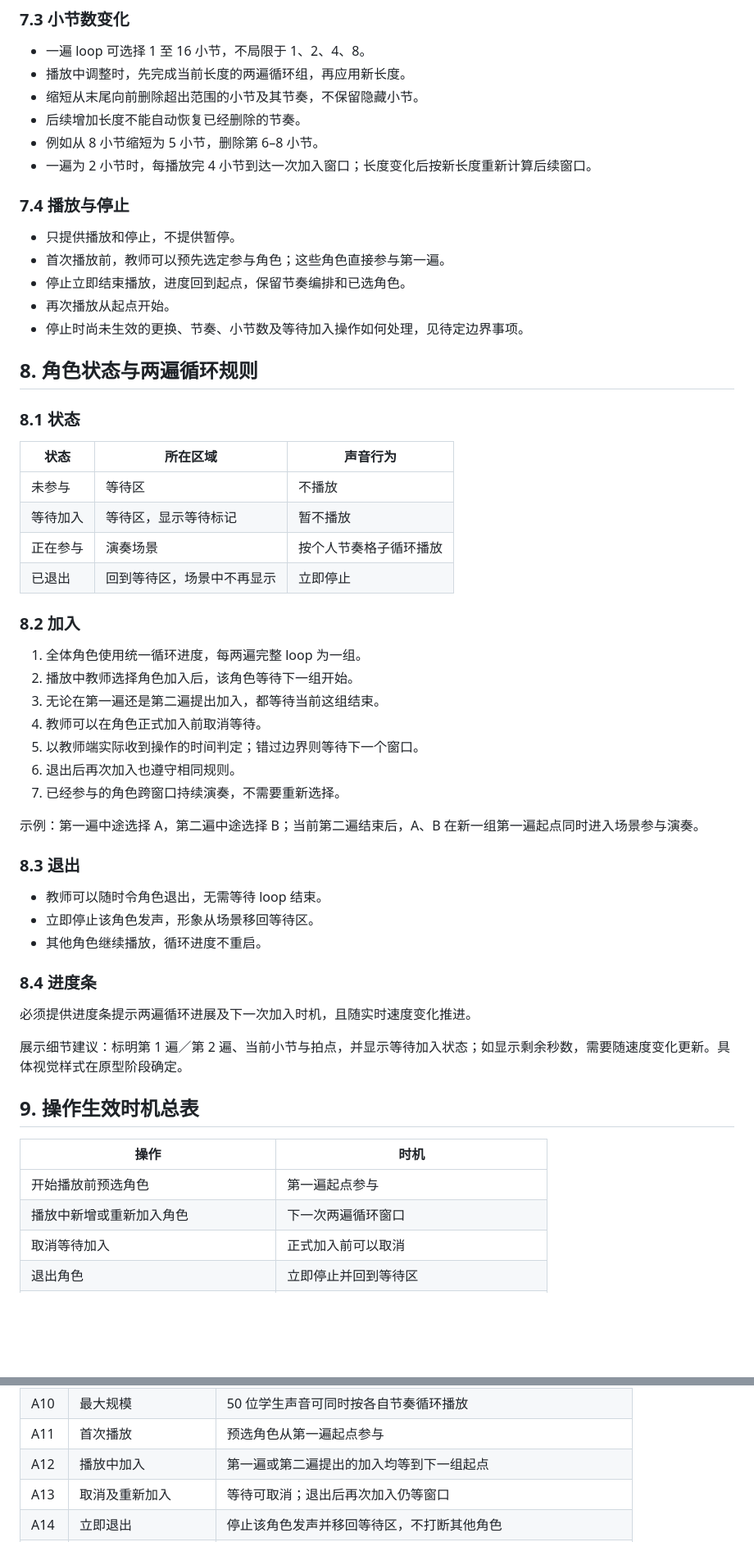
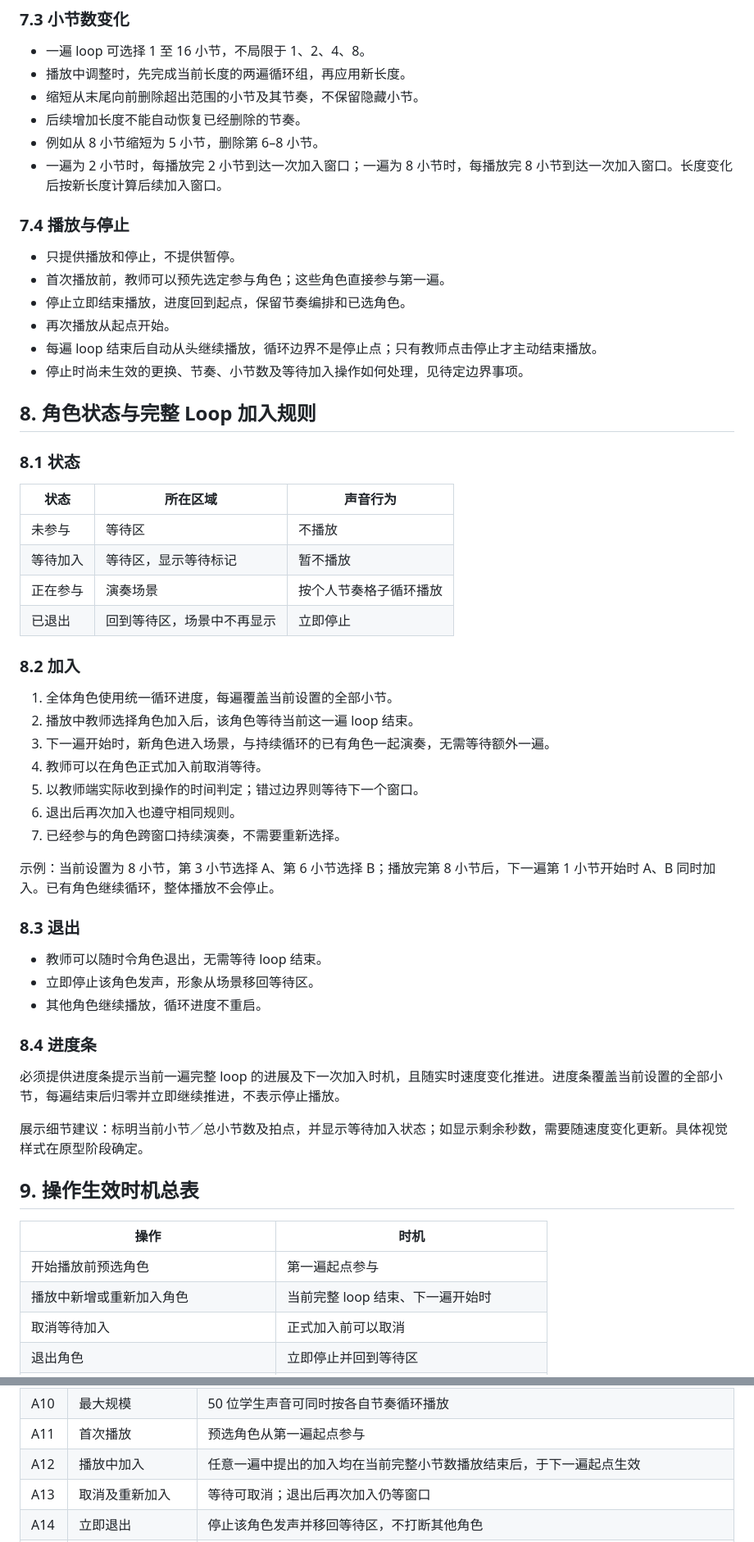
Before and after one commit to ZuttoKlavier/Free-Impro.-Creative-Game, a Markdown page: designdocument.md, 2 parts joined by grey strips. Shown at 82% size. Drawn GitHub-style; blank space fills up the shorter version.

Commit message:
docs: correct loop length and join at each complete loop boundary

```diff
--- a/designdocument.md
+++ b/designdocument.md
@@ -166,7 +168,7 @@ Swing 最大程度和音量数值范围在原型阶段确定。速度变化不
 - 缩短从末尾向前删除超出范围的小节及其节奏，不保留隐藏小节。
 - 后续增加长度不能自动恢复已经删除的节奏。
 - 例如从 8 小节缩短为 5 小节，删除第 6–8 小节。
-- 一遍为 2 小节时，每播放完 4 小节到达一次加入窗口；长度变化后按新长度重新计算后续窗口。
+- 一遍为 2 小节时，每播放完 2 小节到达一次加入窗口；一遍为 8 小节时，每播放完 8 小节到达一次加入窗口。长度变化后按新长度计算后续加入窗口。
 
 ### 7.4 播放与停止
 
@@ -174,9 +176,10 @@ Swing 最大程度和音量数值范围在原型阶段确定。速度变化不
 - 首次播放前，教师可以预先选定参与角色；这些角色直接参与第一遍。
 - 停止立即结束播放，进度回到起点，保留节奏编排和已选角色。
 - 再次播放从起点开始。
+- 每遍 loop 结束后自动从头继续播放，循环边界不是停止点；只有教师点击停止才主动结束播放。
 - 停止时尚未生效的更换、节奏、小节数及等待加入操作如何处理，见待定边界事项。
 
-## 8. 角色状态与两遍循环规则
+## 8. 角色状态与完整 Loop 加入规则
 
 ### 8.1 状态
 
@@ -189,15 +192,15 @@ Swing 最大程度和音量数值范围在原型阶段确定。速度变化不
 
 ### 8.2 加入
 
-1. 全体角色使用统一循环进度，每两遍完整 loop 为一组。
-2. 播放中教师选择角色加入后，该角色等待下一组开始。
-3. 无论在第一遍还是第二遍提出加入，都等待当前这组结束。
+1. 全体角色使用统一循环进度，每遍覆盖当前设置的全部小节。
+2. 播放中教师选择角色加入后，该角色等待当前这一遍 loop 结束。
+3. 下一遍开始时，新角色进入场景，与持续循环的已有角色一起演奏，无需等待额外一遍。
 4. 教师可以在角色正式加入前取消等待。
 5. 以教师端实际收到操作的时间判定；错过边界则等待下一个窗口。
 6. 退出后再次加入也遵守相同规则。
 7. 已经参与的角色跨窗口持续演奏，不需要重新选择。
 
-示例：第一遍中途选择 A，第二遍中途选择 B；当前第二遍结束后，A、B 在新一组第一遍起点同时进入场景参与演奏。
+示例：当前设置为 8 小节，第 3 小节选择 A、第 6 小节选择 B；播放完第 8 小节后，下一遍第 1 小节开始时 A、B 同时加入。已有角色继续循环，整体播放不会停止。
 
 ### 8.3 退出
 
@@ -207,16 +210,16 @@ Swing 最大程度和音量数值范围在原型阶段确定。速度变化不
 
 ### 8.4 进度条
 
-必须提供进度条提示两遍循环进展及下一次加入时机，且随实时速度变化推进。
+必须提供进度条提示当前一遍完整 loop 的进展及下一次加入时机，且随实时速度变化推进。进度条覆盖当前设置的全部小节，每遍结束后归零并立即继续推进，不表示停止播放。
 
-展示细节建议：标明第 1 遍／第 2 遍、当前小节与拍点，并显示等待加入状态；如显示剩余秒数，需要随速度变化更新。具体视觉样式在原型阶段确定。
+展示细节建议：标明当前小节／总小节数及拍点，并显示等待加入状态；如显示剩余秒数，需要随速度变化更新。具体视觉样式在原型阶段确定。
 
 ## 9. 操作生效时机总表
 
 | 操作 | 时机 |
 | --- | --- |
 | 开始播放前预选角色 | 第一遍起点参与 |
-| 播放中新增或重新加入角色 | 下一次两遍循环窗口 |
+| 播放中新增或重新加入角色 | 当前完整 loop 结束、下一遍开始时 |
 | 取消等待加入 | 正式加入前可以取消 |
 | 退出角色 | 立即停止并回到等待区 |
 | 修改节奏格子 | 下一遍 loop 开始 |
@@ -257,7 +260,7 @@ Swing 最大程度和音量数值范围在原型阶段确定。速度变化不
 | A09 | 首次接收和位置 | 进入等待区并预分配位置，教师可拖动调整 |
 | A10 | 最大规模 | 50 位学生声音可同时按各自节奏循环播放 |
 | A11 | 首次播放 | 预选角色从第一遍起点参与 |
-| A12 | 播放中加入 | 第一遍或第二遍提出的加入均等到下一组起点 |
+| A12 | 播放中加入 | 任意一遍中提出的加入均在当前完整小节数播放结束后，于下一遍起点生效 |
 | A13 | 取消及重新加入 | 等待可取消；退出后再次加入仍等窗口 |
 | A14 | 立即退出 | 停止该角色发声并移回等待区，不打断其他角色 |
 | A15 | 节奏修改 | 当前遍不变，下一遍应用 |
```
Also changed, not shown: other parts of designdocument.md (+10 -5 lines).
